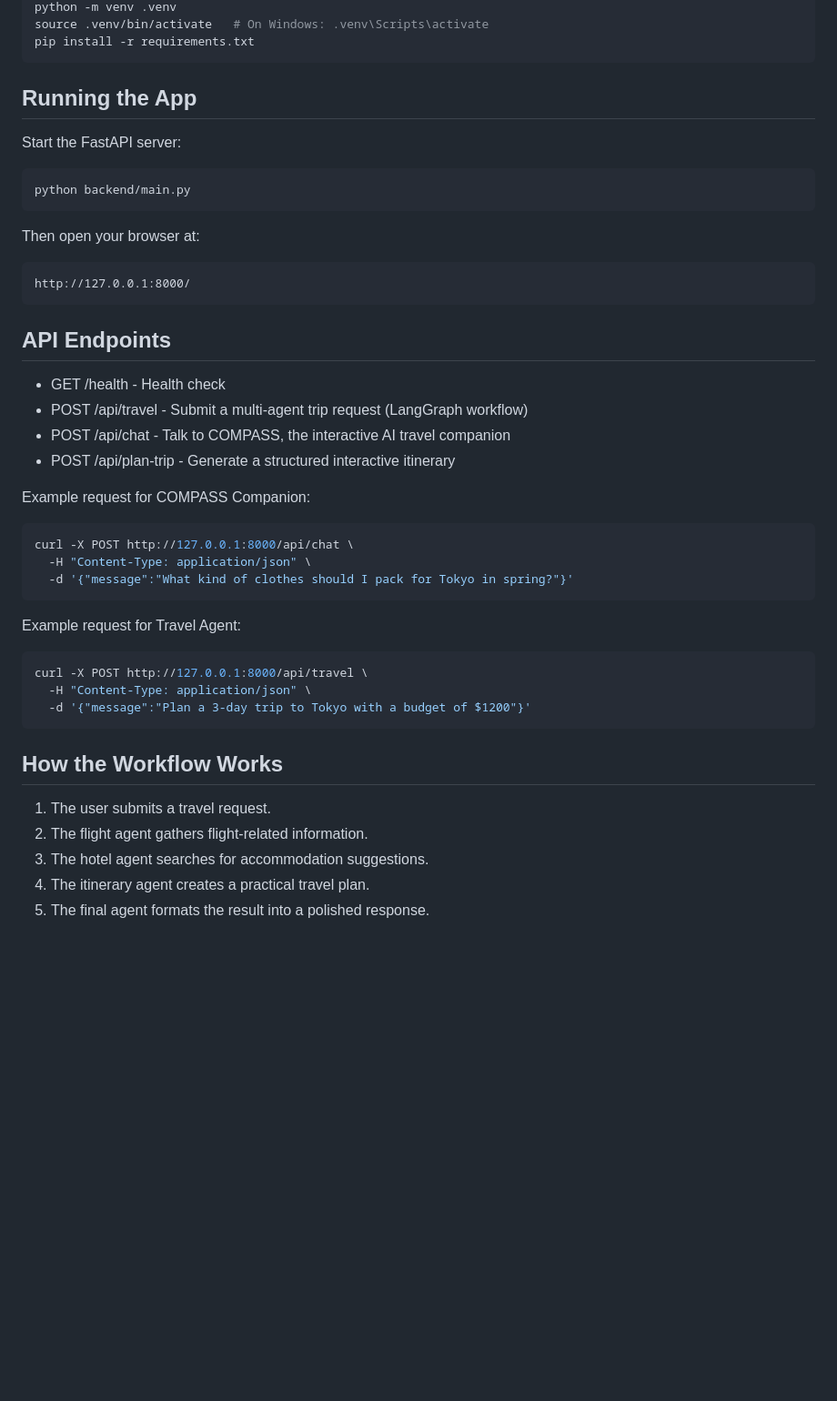
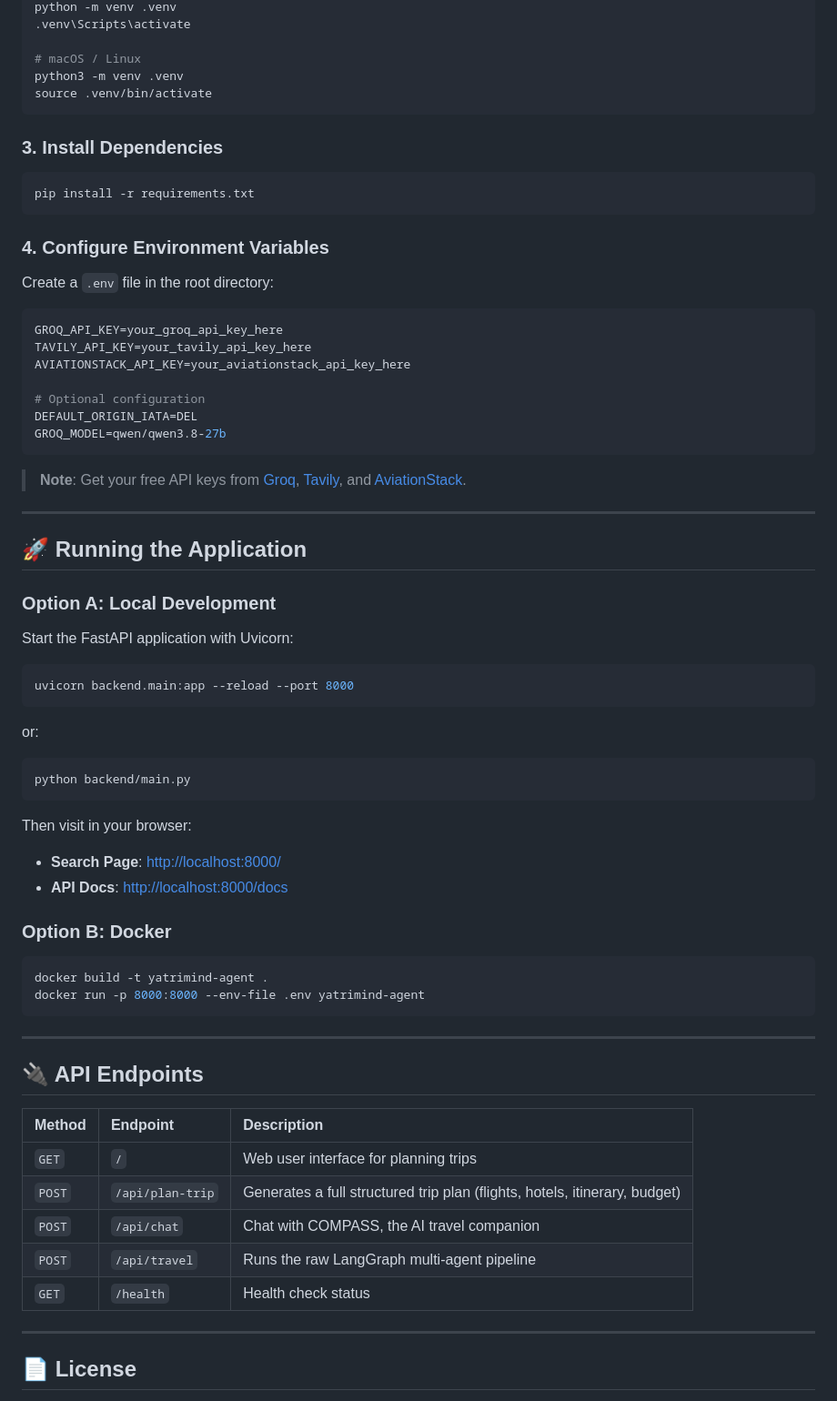
Before and after one commit to RakshitV-12/YatriMind-Travel-Planner-AI-Agent, a Markdown page: README.md, the part around one of its changes. Shown at 91% size. Rendered like a GitHub page; blank space fills up the shorter version.

Commit message:
docs: update README with accurate architecture, tech stack, and setup

````diff
--- a/README.md
+++ b/README.md
@@ -76,50 +78,75 @@ DEFAULT_ORIGIN_IATA=DAC
 python -m venv .venv
-source .venv/bin/activate   # On Windows: .venv\Scripts\activate
+.venv\Scripts\activate
+
+# macOS / Linux
+python3 -m venv .venv
+source .venv/bin/activate
+```
+
+### 3. Install Dependencies
+
+```bash
 pip install -r requirements.txt
 ```
 
-## Running the App
+### 4. Configure Environment Variables
 
-Start the FastAPI server:
+Create a `.env` file in the root directory:
+
+```env
+GROQ_API_KEY=your_groq_api_key_here
+TAVILY_API_KEY=your_tavily_api_key_here
+AVIATIONSTACK_API_KEY=your_aviationstack_api_key_here
+
+# Optional configuration
+DEFAULT_ORIGIN_IATA=DEL
+GROQ_MODEL=qwen/qwen3.8-27b
+```
+
+> **Note**: Get your free API keys from [Groq](https://console.groq.com/), [Tavily](https://tavily.com/), and [AviationStack](https://aviationstack.com/).
+
+---
+
+## 🚀 Running the Application
+
+### Option A: Local Development
+
+Start the FastAPI application with Uvicorn:
+
+```bash
+uvicorn backend.main:app --reload --port 8000
+```
+
+or:
 
 ```bash
 python backend/main.py
 ```
 
-Then open your browser at:
+Then visit in your browser:
+- **Search Page**: [http://localhost:8000/](http://localhost:8000/)
+- **API Docs**: [http://localhost:8000/docs](http://localhost:8000/docs)
 
-```text
-http://127.0.0.1:8000/
+### Option B: Docker
+
+```bash
+docker build -t yatrimind-agent .
+docker run -p 8000:8000 --env-file .env yatrimind-agent
 ```
 
-## API Endpoints
+---
 
-- GET /health - Health check
-- POST /api/travel - Submit a multi-agent trip request (LangGraph workflow)
-- POST /api/chat - Talk to COMPASS, the interactive AI travel companion
-- POST /api/plan-trip - Generate a structured interactive itinerary
+## 🔌 API Endpoints
 
-Example request for COMPASS Companion:
+| Method | Endpoint | Description |
+| :--- | :--- | :--- |
+| `GET` | `/` | Web user interface for planning trips |
+| `POST` | `/api/plan-trip` | Generates a full structured trip plan (flights, hotels, itinerary, budget) |
+| `POST` | `/api/chat` | Chat with COMPASS, the AI travel companion |
+| `POST` | `/api/travel` | Runs the raw LangGraph multi-agent pipeline |
+| `GET` | `/health` | Health check status |
 
-```bash
-curl -X POST http://127.0.0.1:8000/api/chat \
-  -H "Content-Type: application/json" \
-  -d '{"message":"What kind of clothes should I pack for Tokyo in spring?"}'
-```
+---
 
-Example request for Travel Agent:
+## 📄 License
 
-```bash
-curl -X POST http://127.0.0.1:8000/api/travel \
-  -H "Content-Type: application/json" \
-  -d '{"message":"Plan a 3-day trip to Tokyo with a budget of $1200"}'
-```
-
-## How the Workflow Works
-
-1. The user submits a travel request.
-2. The flight agent gathers flight-related information.
-3. The hotel agent searches for accommodation suggestions.
-4. The itinerary agent creates a practical travel plan.
-5. The final agent formats the result into a polished response.
-
````
Also changed, not shown: other parts of README.md (+56 -70 lines).
